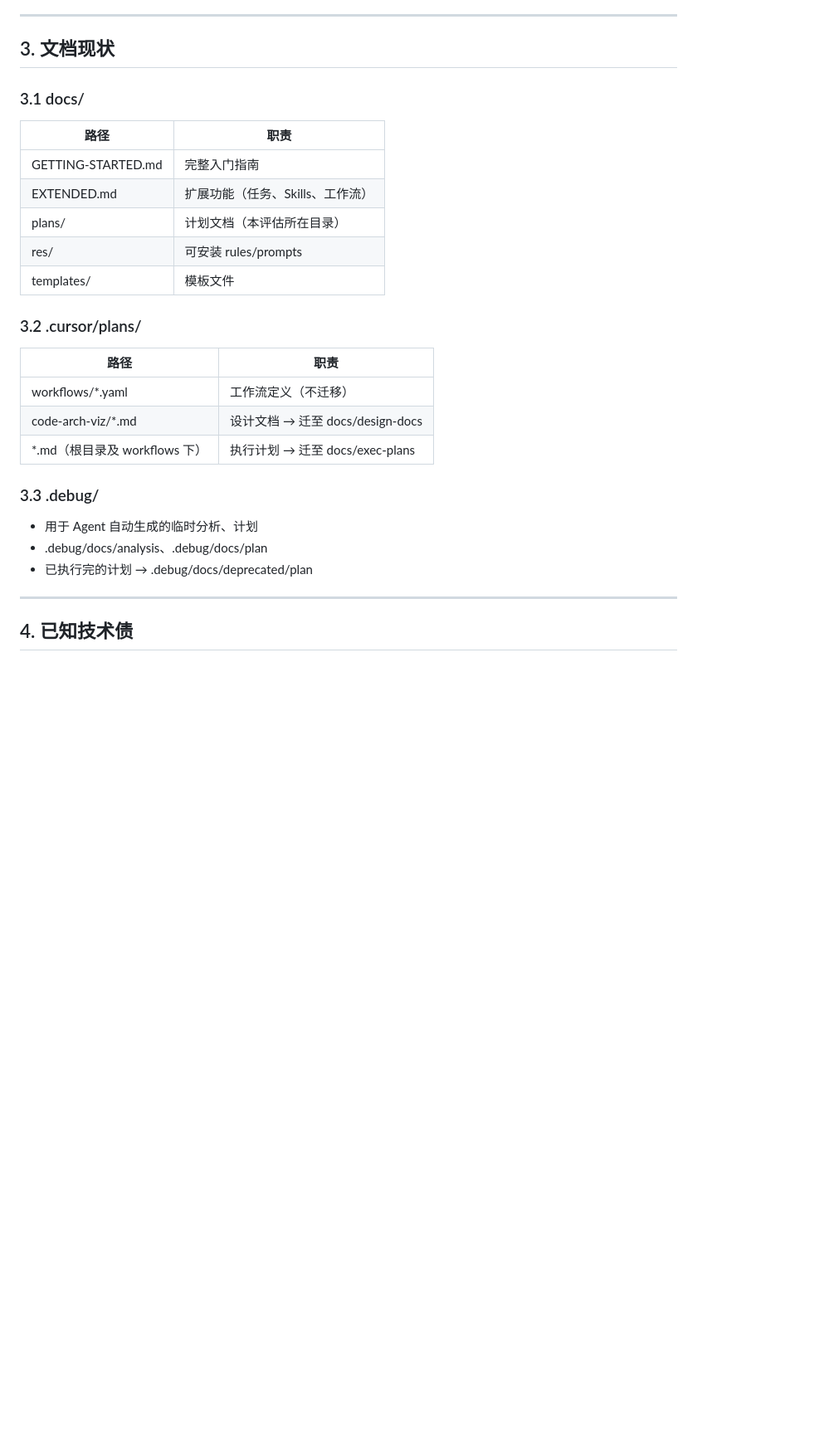
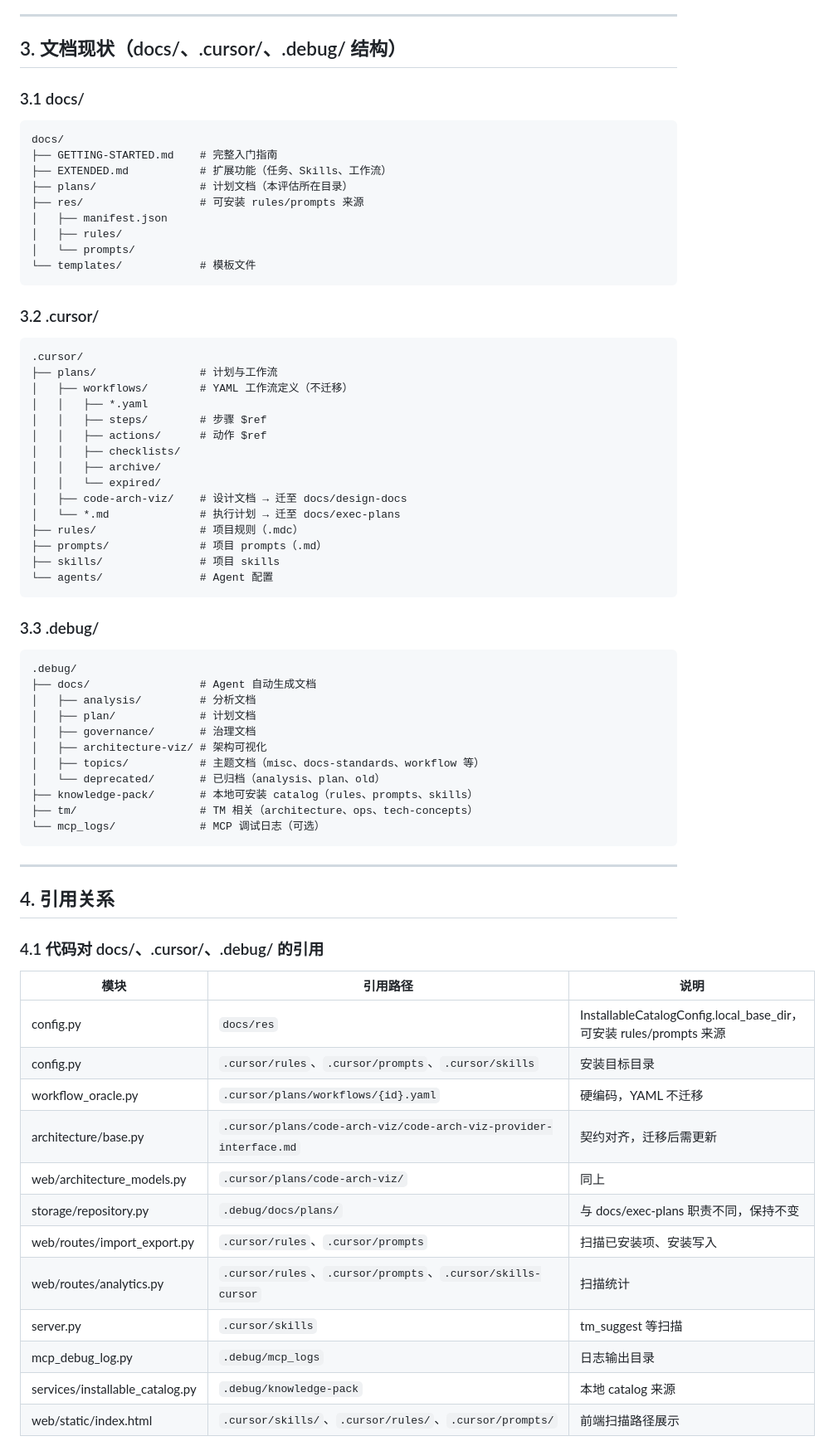
Before and after one commit to ysydhc/team_memory, a Markdown page: docs/plans/2025-03-05-harness-brownfield-assessment.md, the part around one of its changes. Shown at 83% size. Drawn GitHub-style; blank space fills up the shorter version.

Commit message:
docs: add harness brownfield assessment
Made-with: Cursor

````diff
--- a/docs/plans/2025-03-05-harness-brownfield-assessment.md
+++ b/docs/plans/2025-03-05-harness-brownfield-assessment.md
@@ -68,32 +68,76 @@ src/team_memory/
 
 ---
 
-## 3. 文档现状
+## 3. 文档现状（docs/、.cursor/、.debug/ 结构）
 
 ### 3.1 docs/
 
-| 路径 | 职责 |
-|------|------|
-| GETTING-STARTED.md | 完整入门指南 |
-| EXTENDED.md | 扩展功能（任务、Skills、工作流） |
-| plans/ | 计划文档（本评估所在目录） |
-| res/ | 可安装 rules/prompts |
-| templates/ | 模板文件 |
+```
+docs/
+├── GETTING-STARTED.md    # 完整入门指南
+├── EXTENDED.md           # 扩展功能（任务、Skills、工作流）
+├── plans/                # 计划文档（本评估所在目录）
+├── res/                  # 可安装 rules/prompts 来源
+│   ├── manifest.json
+│   ├── rules/
+│   └── prompts/
+└── templates/            # 模板文件
+```
 
-### 3.2 .cursor/plans/
+### 3.2 .cursor/
 
-| 路径 | 职责 |
-|------|------|
-| workflows/*.yaml | 工作流定义（不迁移） |
-| code-arch-viz/*.md | 设计文档 → 迁至 docs/design-docs |
-| *.md（根目录及 workflows 下） | 执行计划 → 迁至 docs/exec-plans |
+```
+.cursor/
+├── plans/                # 计划与工作流
+│   ├── workflows/        # YAML 工作流定义（不迁移）
+│   │   ├── *.yaml
+│   │   ├── steps/        # 步骤 $ref
+│   │   ├── actions/      # 动作 $ref
+│   │   ├── checklists/
+│   │   ├── archive/
+│   │   └── expired/
+│   ├── code-arch-viz/    # 设计文档 → 迁至 docs/design-docs
+│   └── *.md              # 执行计划 → 迁至 docs/exec-plans
+├── rules/                # 项目规则（.mdc）
+├── prompts/              # 项目 prompts（.md）
+├── skills/               # 项目 skills
+└── agents/               # Agent 配置
+```
 
 ### 3.3 .debug/
 
-- 用于 Agent 自动生成的临时分析、计划
-- .debug/docs/analysis、.debug/docs/plan
-- 已执行完的计划 → .debug/docs/deprecated/plan
+```
+.debug/
+├── docs/                 # Agent 自动生成文档
+│   ├── analysis/         # 分析文档
+│   ├── plan/             # 计划文档
+│   ├── governance/       # 治理文档
+│   ├── architecture-viz/ # 架构可视化
+│   ├── topics/           # 主题文档（misc、docs-standards、workflow 等）
+│   └── deprecated/       # 已归档（analysis、plan、old）
+├── knowledge-pack/       # 本地可安装 catalog（rules、prompts、skills）
+├── tm/                   # TM 相关（architecture、ops、tech-concepts）
+└── mcp_logs/             # MCP 调试日志（可选）
+```
 
 ---
 
-## 4. 已知技术债
+## 4. 引用关系
+
+### 4.1 代码对 docs/、.cursor/、.debug/ 的引用
+
+| 模块 | 引用路径 | 说明 |
+|------|----------|------|
+| config.py | `docs/res` | InstallableCatalogConfig.local_base_dir，可安装 rules/prompts 来源 |
+| config.py | `.cursor/rules`、`.cursor/prompts`、`.cursor/skills` | 安装目标目录 |
+| workflow_oracle.py | `.cursor/plans/workflows/{id}.yaml` | 硬编码，YAML 不迁移 |
+| architecture/base.py | `.cursor/plans/code-arch-viz/code-arch-viz-provider-interface.md` | 契约对齐，迁移后需更新 |
+| web/architecture_models.py | `.cursor/plans/code-arch-viz/` | 同上 |
+| storage/repository.py | `.debug/docs/plans/` | 与 docs/exec-plans 职责不同，保持不变 |
+| web/routes/import_export.py | `.cursor/rules`、`.cursor/prompts` | 扫描已安装项、安装写入 |
+| web/routes/analytics.py | `.cursor/rules`、`.cursor/prompts`、`.cursor/skills-cursor` | 扫描统计 |
+| server.py | `.cursor/skills` | tm_suggest 等扫描 |
+| mcp_debug_log.py | `.debug/mcp_logs` | 日志输出目录 |
+| services/installable_catalog.py | `.debug/knowledge-pack` | 本地 catalog 来源 |
+| web/static/index.html | `.cursor/skills/`、`.cursor/rules/`、`.cursor/prompts/` | 前端扫描路径展示 |
+
````
Also changed, not shown: other parts of docs/plans/2025-03-05-harness-brownfield-assessment.md (+26 -4 lines).
